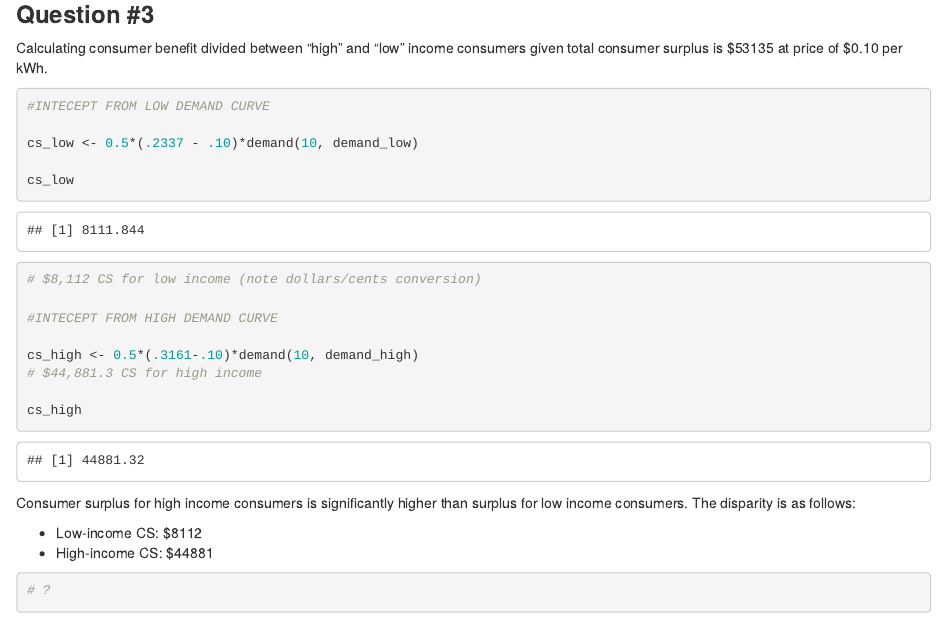
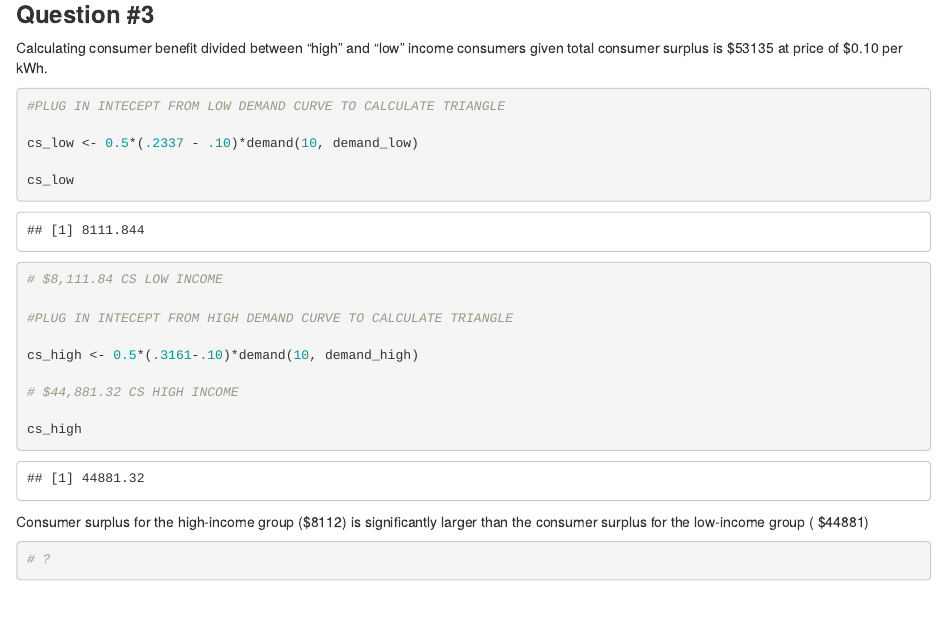
Before and after one commit to annazauner/204_hw3, an R Markdown document (204_hw3.Rmd): the page in a window 1100 px wide, from 4910 px down. Rendered offline with R 4.5, knitr and Pandoc, with nearby package versions; some code elsewhere in the file could not run offline; column names are cleaned by a stand-in for the janitor package.

Commit message:
Q 3 update

````diff
--- a/204_hw3.Rmd
+++ b/204_hw3.Rmd
@@ -243,26 +243,25 @@ Calculating consumer benefit divided between "high" and "low" income consumers g
 
 ```{r}
 
-#INTECEPT FROM LOW DEMAND CURVE
+#PLUG IN INTECEPT FROM LOW DEMAND CURVE TO CALCULATE TRIANGLE
 
 cs_low <- 0.5*(.2337 - .10)*demand(10, demand_low)
 
 cs_low
 
-# $8,112 CS for low income (note dollars/cents conversion)
+# $8,111.84 CS LOW INCOME
 
-#INTECEPT FROM HIGH DEMAND CURVE
+#PLUG IN INTECEPT FROM HIGH DEMAND CURVE TO CALCULATE TRIANGLE
 
 cs_high <- 0.5*(.3161-.10)*demand(10, demand_high)
-# $44,881.3 CS for high income
+
+# $44,881.32 CS HIGH INCOME
 
 cs_high
 ```
 
-Consumer surplus for high income consumers is significantly higher than surplus for low income consumers. The disparity is as follows:
+Consumer surplus for the high-income group ($`r round(cs_low, 0)`) is significantly larger than the consumer surplus for the low-income group ( $`r round(cs_high, 0)`)
 
-- Low-income CS: $`r round(cs_low, 0)`
-- High-income CS: $`r round(cs_high, 0)`
 
 ```{r}
 # ?
````
